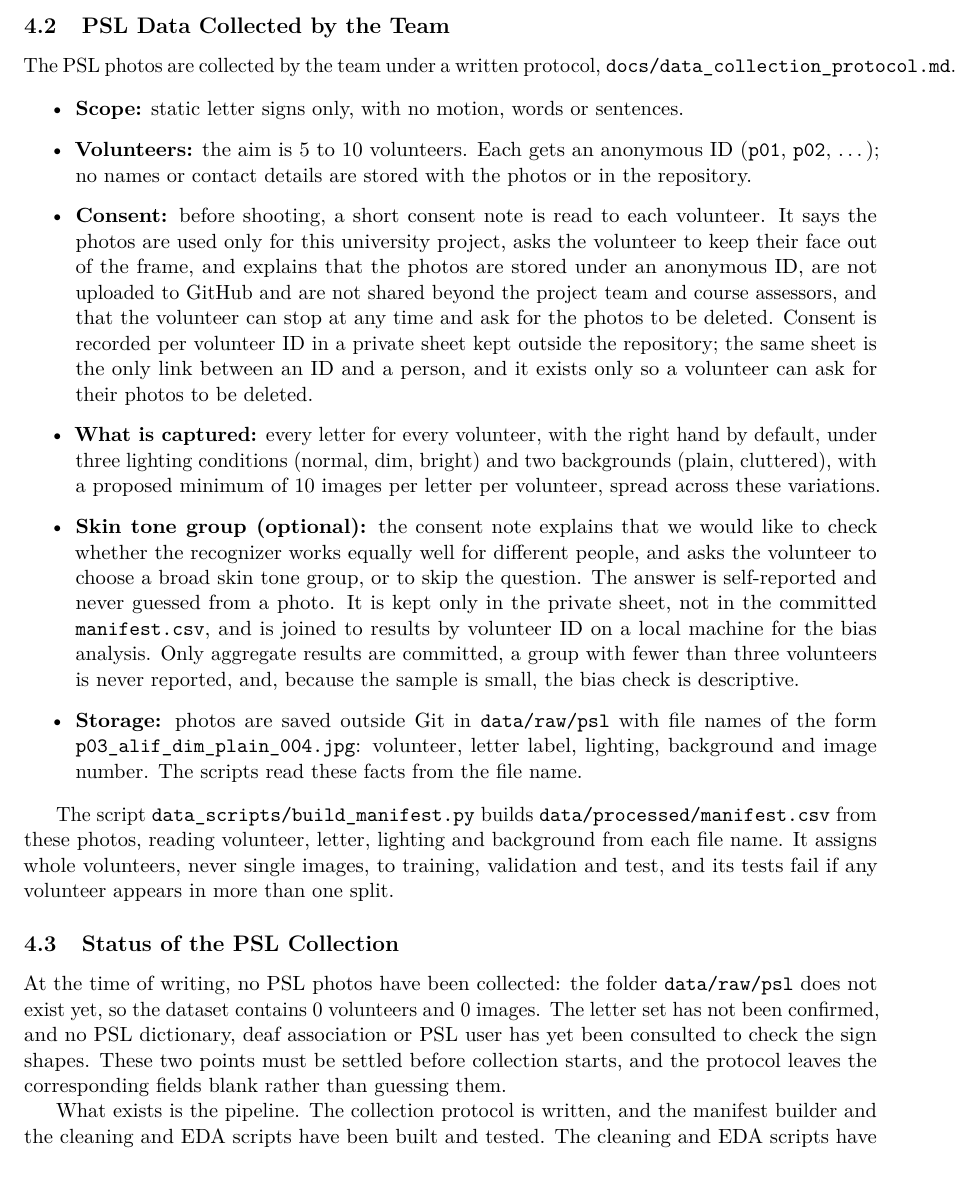
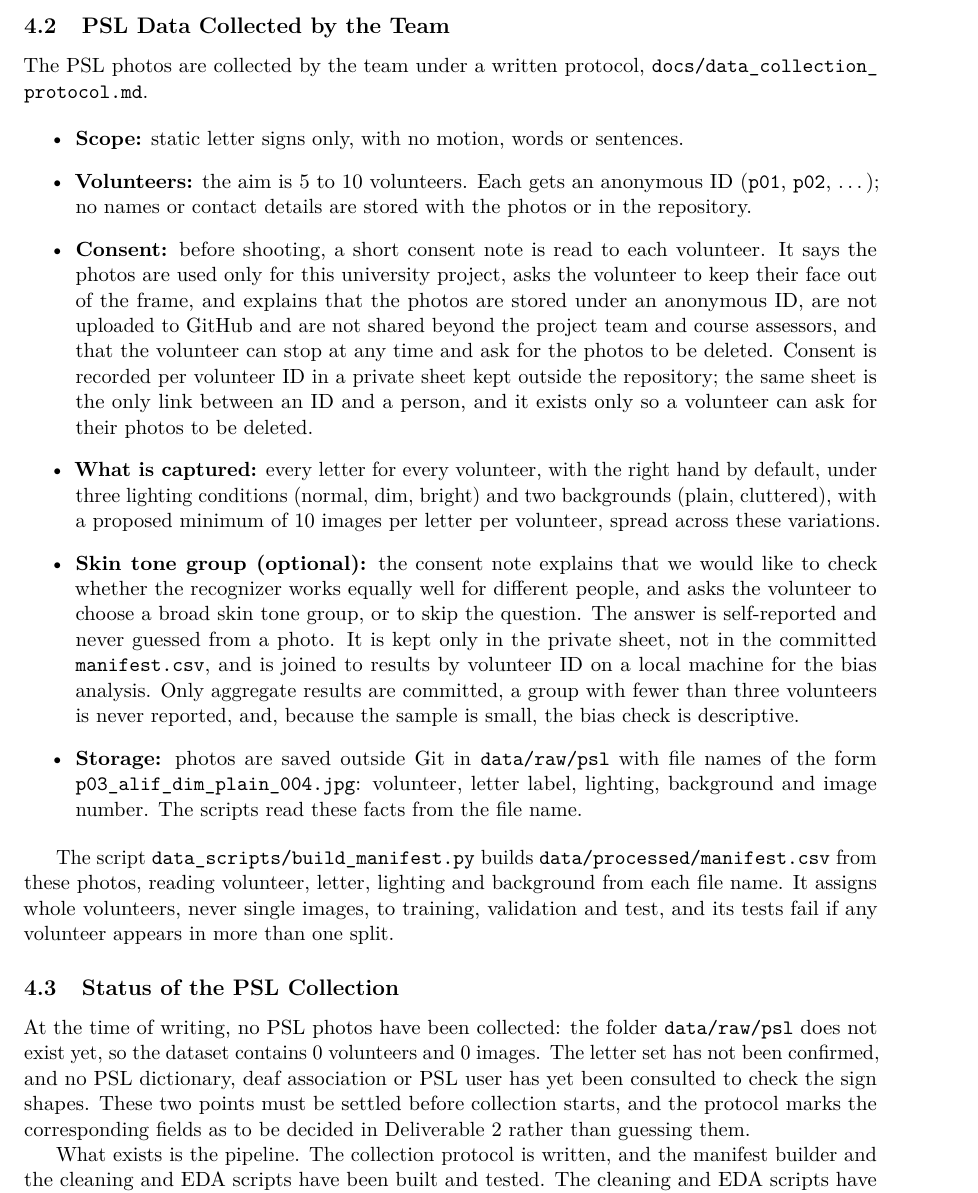
Before and after one commit to anasrashid369/signbridge-pk, a LaTeX document (docs/report/main.tex, which reads docs/report/sections/data_collection.tex): part of page 6 of 18, cut so that both start at the same text. Compiled offline with pdfLaTeX.

Commit message:
docs(report): align collection text with the protocol

```diff
--- a/docs/report/sections/data_collection.tex
+++ b/docs/report/sections/data_collection.tex
@@ -11,7 +11,7 @@ The dataset is American Sign Language. It is used only to build and test the dat
 
 \subsection{PSL Data Collected by the Team}
 
-The PSL photos are collected by the team under a written protocol, \texttt{docs/data\_collection\_protocol.md}.
+The PSL photos are collected by the team under a written protocol, \path{docs/data_collection_protocol.md}.
 
 \begin{itemize}
   \item \textbf{Scope:} static letter signs only, with no motion, words or sentences.
@@ -26,6 +26,6 @@ The script \texttt{data\_scripts/build\_manifest.py} builds \texttt{data/process
 
 \subsection{Status of the PSL Collection}
 
-At the time of writing, no PSL photos have been collected: the folder \texttt{data/raw/psl} does not exist yet, so the dataset contains 0 volunteers and 0 images. The letter set has not been confirmed, and no PSL dictionary, deaf association or PSL user has yet been consulted to check the sign shapes. These two points must be settled before collection starts, and the protocol leaves the corresponding fields blank rather than guessing them.
+At the time of writing, no PSL photos have been collected: the folder \texttt{data/raw/psl} does not exist yet, so the dataset contains 0 volunteers and 0 images. The letter set has not been confirmed, and no PSL dictionary, deaf association or PSL user has yet been consulted to check the sign shapes. These two points must be settled before collection starts, and the protocol marks the corresponding fields as to be decided in Deliverable 2 rather than guessing them.
 
 What exists is the pipeline. The collection protocol is written, and the manifest builder and the cleaning and EDA scripts have been built and tested. The cleaning and EDA scripts have been run on a sample of the ASL baseline (2{,}900 images, 100 per class, 29 classes). PSL collection continues in Deliverable 2, and the dataset hosting link will be added once PSL data exists.
```
